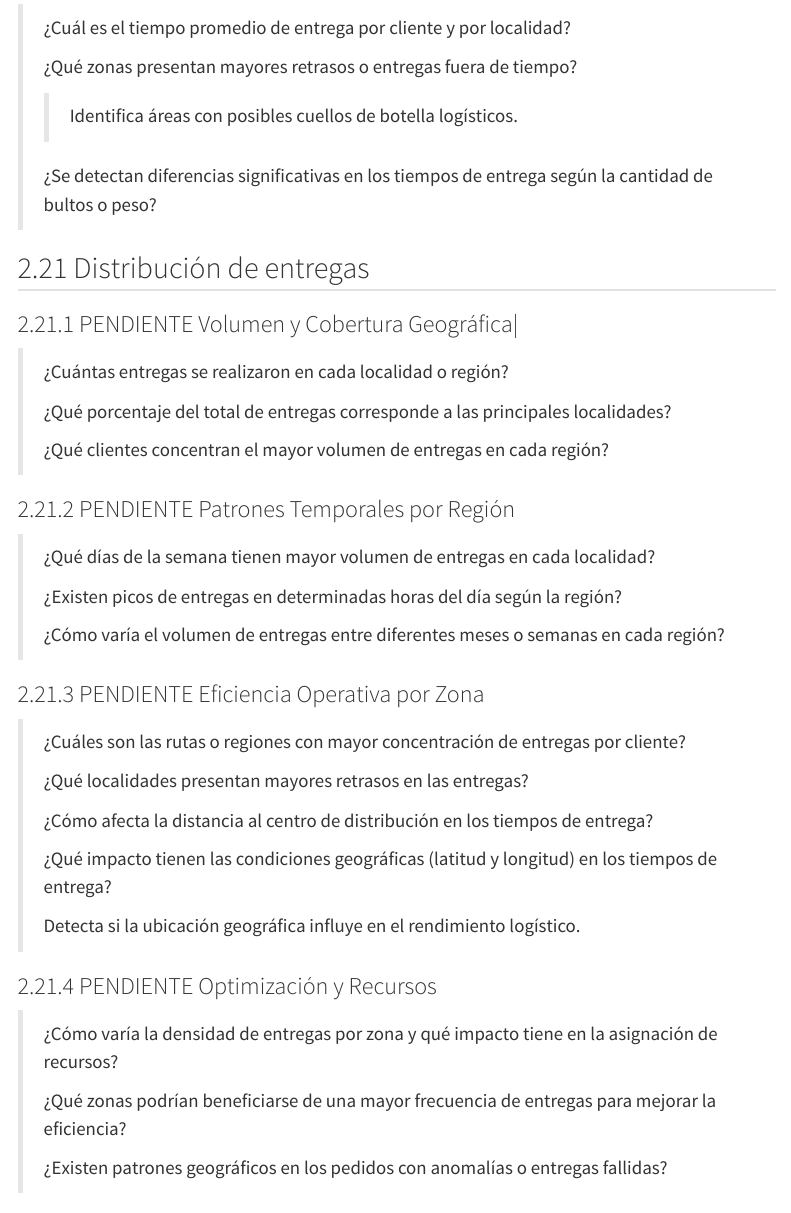
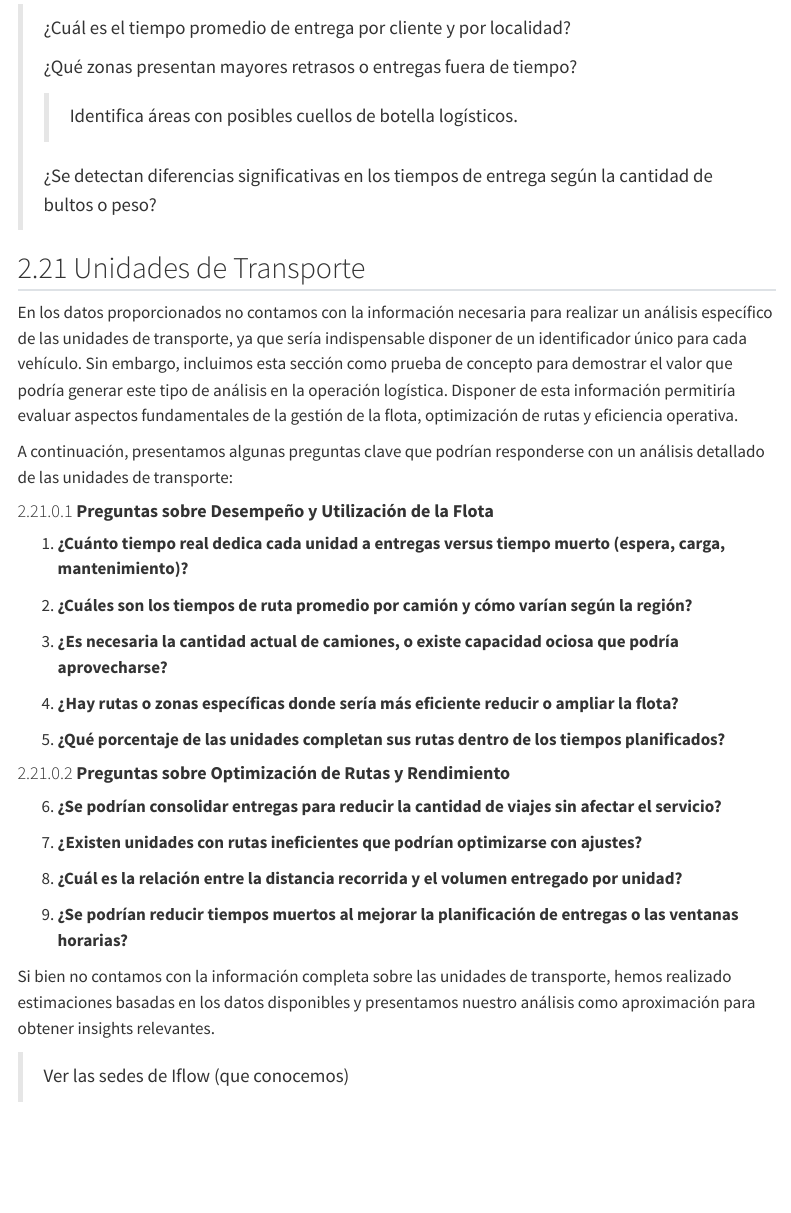
Before and after one commit to LorennMarque/Logistics-Data-Exploratory-Analysis-Iflow, a Quarto document (main.qmd): the page in a window 1100 px wide, from 14210 px down. Rendered offline with R 4.5, knitr and Pandoc in place of Quarto, with nearby package versions; some code elsewhere in the file could not run offline; menus at the side of the page are left out.

Commit message:
Clean obsolete

```diff
--- a/main.qmd
+++ b/main.qmd
@@ -1248,44 +1248,6 @@ acf(entregas_ts, main = "Autocorrelación de Entregas Diarias")
 > > Identifica áreas con posibles cuellos de botella logísticos.
 >
 > ¿Se detectan diferencias significativas en los tiempos de entrega según la cantidad de bultos o peso?
-
-## Distribución de entregas
-
-### PENDIENTE Volumen y Cobertura Geográfica\|
-
-> ¿Cuántas entregas se realizaron en cada localidad o región?
->
-> ¿Qué porcentaje del total de entregas corresponde a las principales localidades?
->
-> ¿Qué clientes concentran el mayor volumen de entregas en cada región?
-
-### PENDIENTE Patrones Temporales por Región
-
-> ¿Qué días de la semana tienen mayor volumen de entregas en cada localidad?
->
-> ¿Existen picos de entregas en determinadas horas del día según la región?
->
-> ¿Cómo varía el volumen de entregas entre diferentes meses o semanas en cada región?
-
-### PENDIENTE Eficiencia Operativa por Zona
-
-> ¿Cuáles son las rutas o regiones con mayor concentración de entregas por cliente?
->
-> ¿Qué localidades presentan mayores retrasos en las entregas?
->
-> ¿Cómo afecta la distancia al centro de distribución en los tiempos de entrega?
->
-> ¿Qué impacto tienen las condiciones geográficas (latitud y longitud) en los tiempos de entrega?
->
-> Detecta si la ubicación geográfica influye en el rendimiento logístico.
-
-### PENDIENTE Optimización y Recursos
-
-> ¿Cómo varía la densidad de entregas por zona y qué impacto tiene en la asignación de recursos?
->
-> ¿Qué zonas podrían beneficiarse de una mayor frecuencia de entregas para mejorar la eficiencia?
->
-> ¿Existen patrones geográficos en los pedidos con anomalías o entregas fallidas?
 
 ## Unidades de Transporte
 
```
